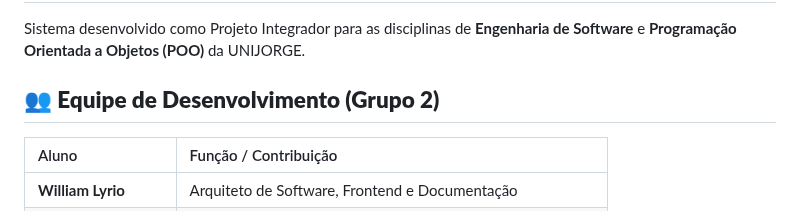
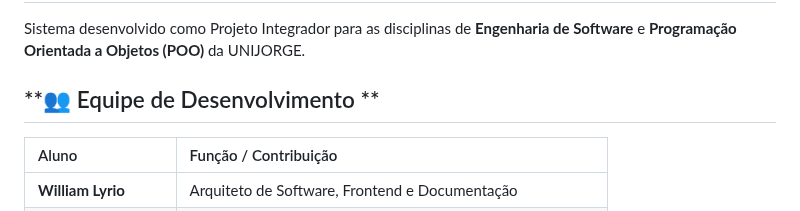
Before and after one commit to CaioSena2k/Sistema-de-Biblioteca-Online, a Markdown page: README.md, the part around the change. GitHub-like rendering.

```diff
--- a/README.md
+++ b/README.md
@@ -3,7 +3,7 @@
 
 Sistema desenvolvido como Projeto Integrador para as disciplinas de **Engenharia de Software** e **Programação Orientada a Objetos (POO)** da UNIJORGE.
 
-## **👥 Equipe de Desenvolvimento (Grupo 2)**
+## **👥 Equipe de Desenvolvimento **
 
 | Aluno | Função / Contribuição |
 | :--- | :--- |
```
